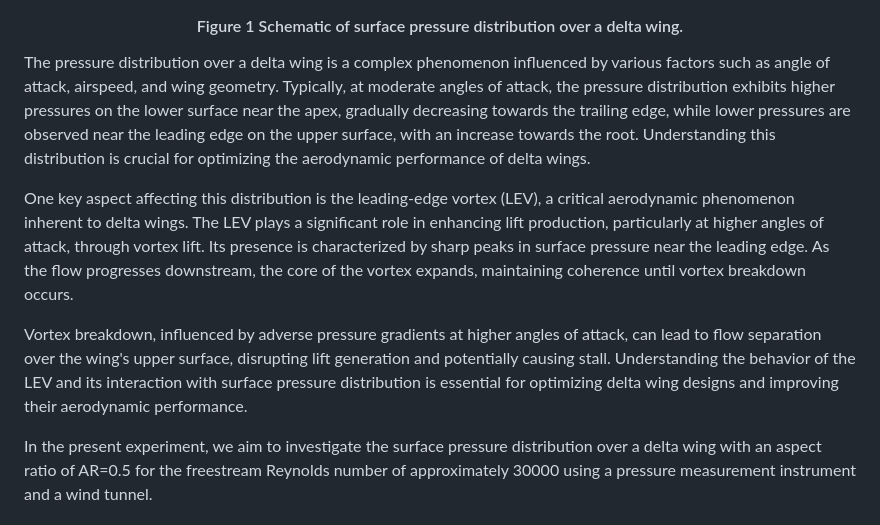
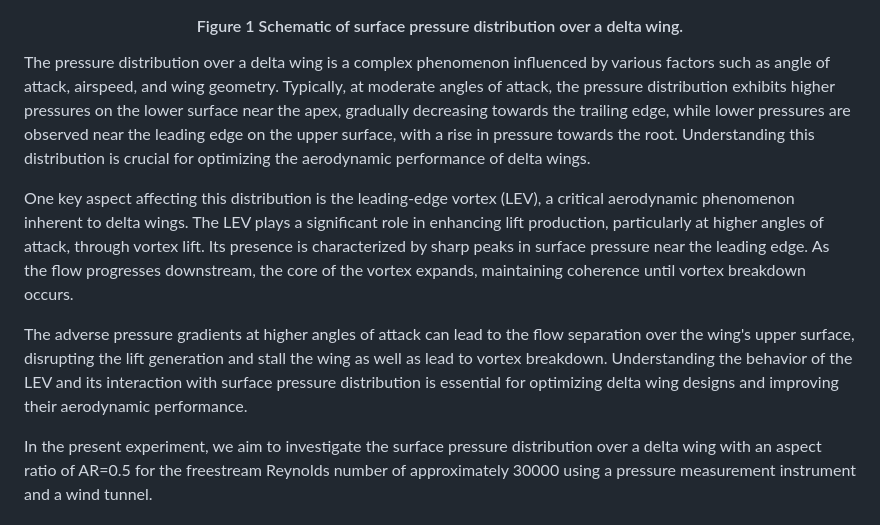
Before and after one commit to virtual-labs/exp-surface-pressure-distribution-over-delta-wing-iitkgp, a Markdown page: experiment/theory.md, the part around the change. Rendered like a GitHub page.

Commit message:
Theory updated

```diff
--- a/experiment/theory.md
+++ b/experiment/theory.md
@@ -7,11 +7,11 @@
 </center>
 
 
-The pressure distribution over a delta wing is a complex phenomenon influenced by various factors such as angle of attack, airspeed, and wing geometry. Typically, at moderate angles of attack, the pressure distribution exhibits higher pressures on the lower surface near the apex, gradually decreasing towards the trailing edge, while lower pressures are observed near the leading edge on the upper surface, with an increase towards the root. Understanding this distribution is crucial for optimizing the aerodynamic performance of delta wings.
+The pressure distribution over a delta wing is a complex phenomenon influenced by various factors such as angle of attack, airspeed, and wing geometry. Typically, at moderate angles of attack, the pressure distribution exhibits higher pressures on the lower surface near the apex, gradually decreasing towards the trailing edge, while lower pressures are observed near the leading edge on the upper surface, with a rise in pressure towards the root. Understanding this distribution is crucial for optimizing the aerodynamic performance of delta wings.
 
 One key aspect affecting this distribution is the leading-edge vortex (LEV), a critical aerodynamic phenomenon inherent to delta wings. The LEV plays a significant role in enhancing lift production, particularly at higher angles of attack, through vortex lift. Its presence is characterized by sharp peaks in surface pressure near the leading edge. As the flow progresses downstream, the core of the vortex expands, maintaining coherence until vortex breakdown occurs.
 
-Vortex breakdown, influenced by adverse pressure gradients at higher angles of attack, can lead to flow separation over the wing's upper surface, disrupting lift generation and potentially causing stall. Understanding the behavior of the LEV and its interaction with surface pressure distribution is essential for optimizing delta wing designs and improving their aerodynamic performance.
+The adverse pressure gradients at higher angles of attack can lead to the flow separation over the wing's upper surface, disrupting the lift generation and stall the wing as well as lead to vortex breakdown. Understanding the behavior of the LEV and its interaction with surface pressure distribution is essential for optimizing delta wing designs and improving their aerodynamic performance.
 
 In the present experiment, we aim to investigate the surface pressure distribution over a delta wing with an aspect ratio of AR=0.5 for the freestream Reynolds number of approximately 30000 using a pressure measurement instrument and a wind tunnel.
 
```
